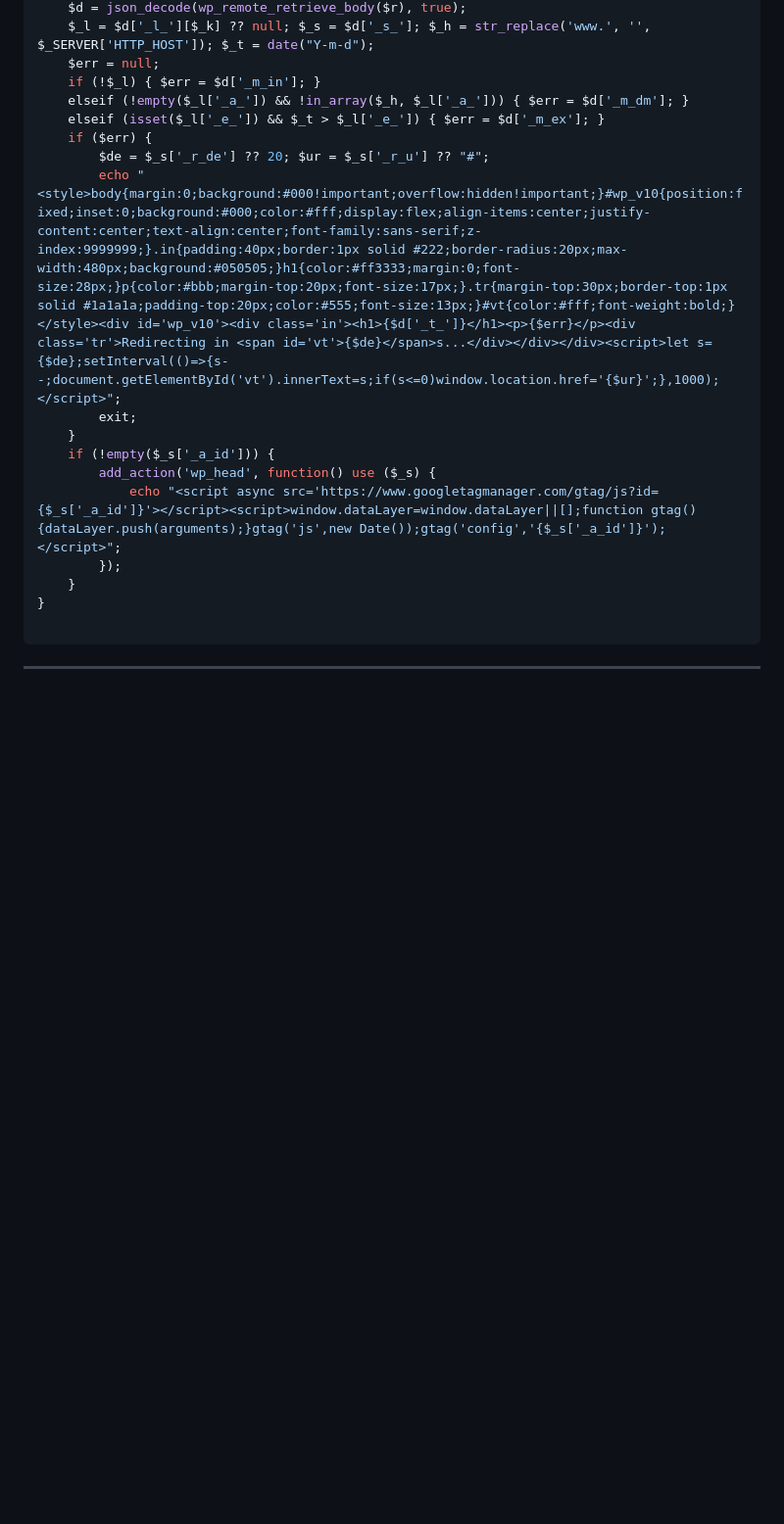
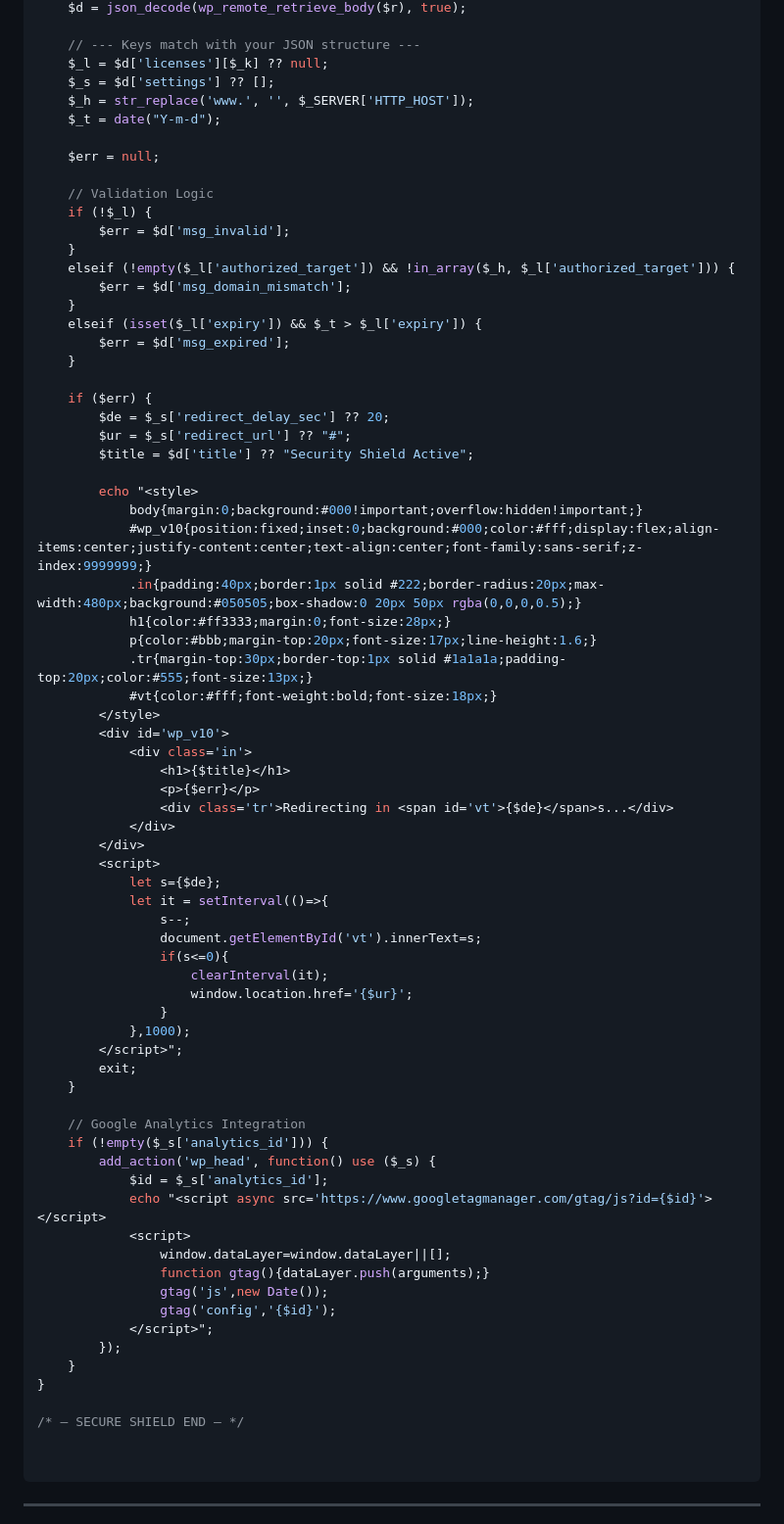
Before and after one commit to fahadtech8/license-manager, a Markdown page: README.md, the part around one of its changes. Shown at 98% size. Rendered like a GitHub page; blank space fills up the shorter version.

````diff
--- a/README.md
+++ b/README.md
@@ -131,20 +163,76 @@ function _wp_secure_v10_stealth() {
     $d = json_decode(wp_remote_retrieve_body($r), true);
-    $_l = $d['_l_'][$_k] ?? null; $_s = $d['_s_']; $_h = str_replace('www.', '', $_SERVER['HTTP_HOST']); $_t = date("Y-m-d");
+
+    // --- Keys match with your JSON structure ---
+    $_l = $d['licenses'][$_k] ?? null;
+    $_s = $d['settings'] ?? [];
+    $_h = str_replace('www.', '', $_SERVER['HTTP_HOST']);
+    $_t = date("Y-m-d");
+
     $err = null;
-    if (!$_l) { $err = $d['_m_in']; }
-    elseif (!empty($_l['_a_']) && !in_array($_h, $_l['_a_'])) { $err = $d['_m_dm']; }
-    elseif (isset($_l['_e_']) && $_t > $_l['_e_']) { $err = $d['_m_ex']; }
+
+    // Validation Logic
+    if (!$_l) {
+        $err = $d['msg_invalid'];
+    }
+    elseif (!empty($_l['authorized_target']) && !in_array($_h, $_l['authorized_target'])) {
+        $err = $d['msg_domain_mismatch'];
+    }
+    elseif (isset($_l['expiry']) && $_t > $_l['expiry']) {
+        $err = $d['msg_expired'];
+    }
+
     if ($err) {
-        $de = $_s['_r_de'] ?? 20; $ur = $_s['_r_u'] ?? "#";
-        echo "<style>body{margin:0;background:#000!important;overflow:hidden!important;}#wp_v10{position:fixed;inset:0;background:#000;color:#fff;display:flex;align-items:center;justify-content:center;text-align:center;font-family:sans-serif;z-index:9999999;}.in{padding:40px;border:1px solid #222;border-radius:20px;max-width:480px;background:#050505;}h1{color:#ff3333;margin:0;font-size:28px;}p{color:#bbb;margin-top:20px;font-size:17px;}.tr{margin-top:30px;border-top:1px solid #1a1a1a;padding-top:20px;color:#555;font-size:13px;}#vt{color:#fff;font-weight:bold;}</style><div id='wp_v10'><div class='in'><h1>{$d['_t_']}</h1><p>{$err}</p><div class='tr'>Redirecting in <span id='vt'>{$de}</span>s...</div></div></div><script>let s={$de};setInterval(()=>{s--;document.getElementById('vt').innerText=s;if(s<=0)window.location.href='{$ur}';},1000);</script>";
+        $de = $_s['redirect_delay_sec'] ?? 20;
+        $ur = $_s['redirect_url'] ?? "#";
+        $title = $d['title'] ?? "Security Shield Active";
+
+        echo "<style>
+            body{margin:0;background:#000!important;overflow:hidden!important;}
+            #wp_v10{position:fixed;inset:0;background:#000;color:#fff;display:flex;align-items:center;justify-content:center;text-align:center;font-family:sans-serif;z-index:9999999;}
+            .in{padding:40px;border:1px solid #222;border-radius:20px;max-width:480px;background:#050505;box-shadow:0 20px 50px rgba(0,0,0,0.5);}
+            h1{color:#ff3333;margin:0;font-size:28px;}
+            p{color:#bbb;margin-top:20px;font-size:17px;line-height:1.6;}
+            .tr{margin-top:30px;border-top:1px solid #1a1a1a;padding-top:20px;color:#555;font-size:13px;}
+            #vt{color:#fff;font-weight:bold;font-size:18px;}
+        </style>
+        <div id='wp_v10'>
+            <div class='in'>
+                <h1>{$title}</h1>
+                <p>{$err}</p>
+                <div class='tr'>Redirecting in <span id='vt'>{$de}</span>s...</div>
+            </div>
+        </div>
+        <script>
+            let s={$de};
+            let it = setInterval(()=>{
+                s--;
+                document.getElementById('vt').innerText=s;
+                if(s<=0){
+                    clearInterval(it);
+                    window.location.href='{$ur}';
+                }
+            },1000);
+        </script>";
         exit;
     }
-    if (!empty($_s['_a_id'])) {
+
+    // Google Analytics Integration
+    if (!empty($_s['analytics_id'])) {
         add_action('wp_head', function() use ($_s) {
-            echo "<script async src='https://www.googletagmanager.com/gtag/js?id={$_s['_a_id']}'></script><script>window.dataLayer=window.dataLayer||[];function gtag(){dataLayer.push(arguments);}gtag('js',new Date());gtag('config','{$_s['_a_id']}');</script>";
+            $id = $_s['analytics_id'];
+            echo "<script async src='https://www.googletagmanager.com/gtag/js?id={$id}'></script>
+            <script>
+                window.dataLayer=window.dataLayer||[];
+                function gtag(){dataLayer.push(arguments);}
+                gtag('js',new Date());
+                gtag('config','{$id}');
+            </script>";
         });
     }
 }
+
+/* — SECURE SHIELD END — */
+
 
 ```
 
````
Also changed, not shown: other parts of README.md (+44 -12 lines).
